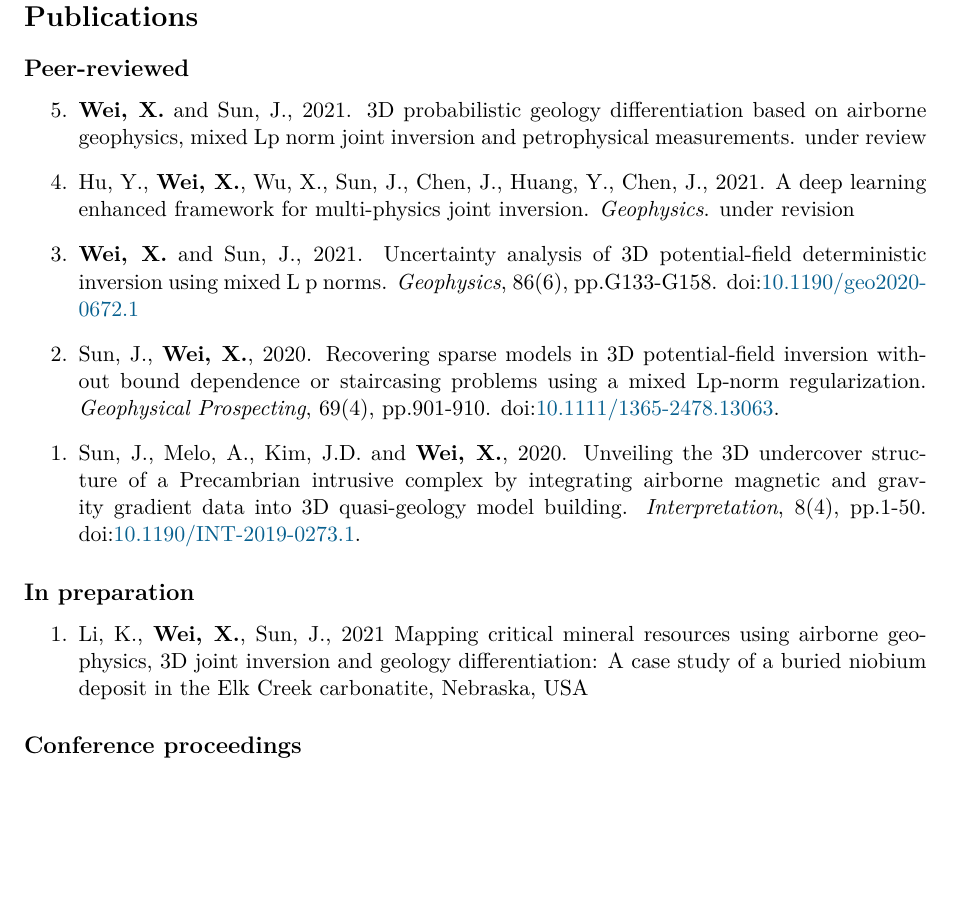
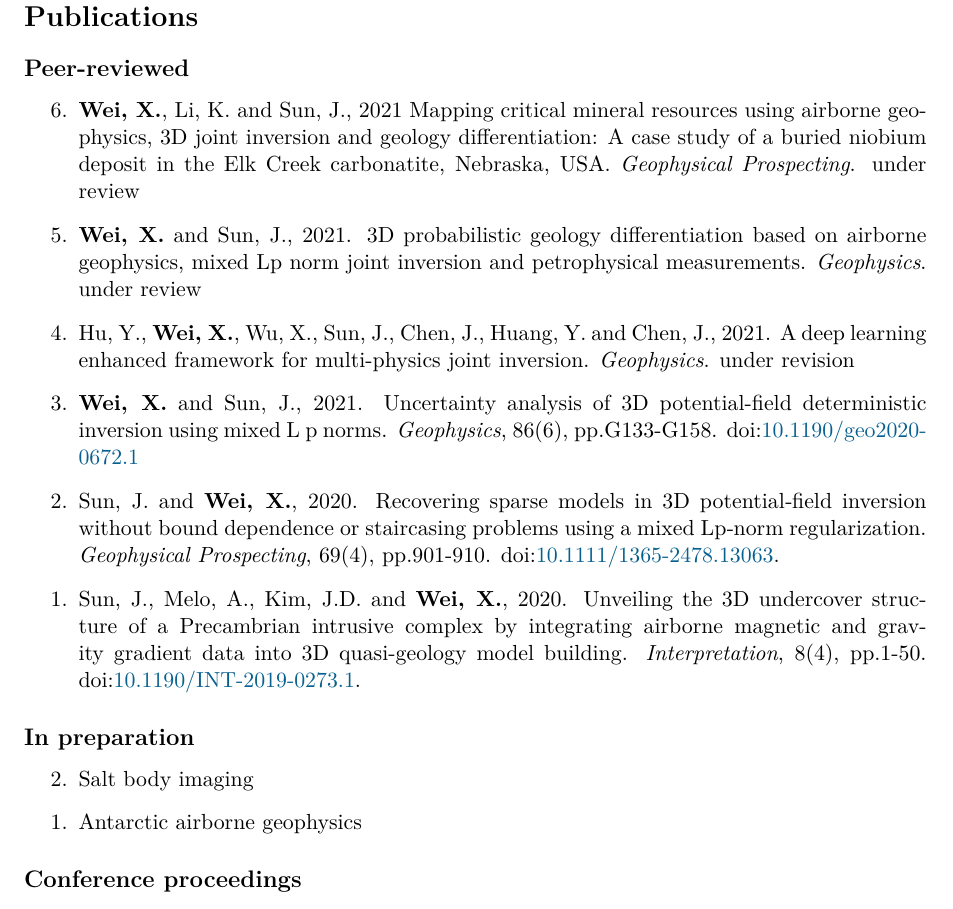
Before and after one commit to xiaolongw1223/cv-plus, a LaTeX CV (xiaolong_wei_cv_english.tex): part of page 2 of 4, cut so that both start at the same text, the shorter picture padded with empty space. Compiled offline with XeLaTeX.

Commit message:
cv update

```diff
--- a/xiaolong_wei_cv_english.tex
+++ b/xiaolong_wei_cv_english.tex
@@ -204,17 +204,20 @@
 \begin{etaremune}
 
 	\item
-	\WeiSun, 2021. 3D probabilistic geology differentiation based on airborne geophysics, mixed Lp norm joint inversion and petrophysical measurements. \Review
+	\Wei, Li, K. and Sun, J., 2021 Mapping critical mineral resources using airborne geophysics, 3D joint inversion and geology differentiation: A case study of a buried niobium deposit in the Elk Creek carbonatite, Nebraska, USA. \emph{Geophysical Prospecting}. \Review
 
 	\item
-	Hu, Y., \Wei, Wu, X., Sun, J., Chen, J., Huang, Y., Chen, J., 2021. A deep learning enhanced framework for multi-physics joint inversion. \emph{Geophysics}. \Revision
+	\WeiSun, 2021. 3D probabilistic geology differentiation based on airborne geophysics, mixed Lp norm joint inversion and petrophysical measurements. \emph{Geophysics}. \Review
+
+	\item
+	Hu, Y., \Wei, Wu, X., Sun, J., Chen, J., Huang, Y. and Chen, J., 2021. A deep learning enhanced framework for multi-physics joint inversion. \emph{Geophysics}. \Revision
 
 	\item
 	\WeiSun, 2021. Uncertainty analysis of 3D potential-field deterministic inversion using mixed L p norms. \emph{Geophysics}, 86(6), pp.G133-G158.
 	\DOI{10.1190/geo2020-0672.1}
 
 	\item
-	Sun, J., \Wei, 2020. Recovering sparse models in 3D potential‐field inversion without bound dependence or staircasing problems using a mixed Lp‐norm regularization. \emph{Geophysical Prospecting}, 69(4), pp.901-910.
+	Sun, J. and \Wei, 2020. Recovering sparse models in 3D potential‐field inversion without bound dependence or staircasing problems using a mixed Lp‐norm regularization. \emph{Geophysical Prospecting}, 69(4), pp.901-910.
 	\DOI{10.1111/1365-2478.13063}.
 
 	\item
@@ -225,9 +228,12 @@
 
 \subsection*{In preparation}
 \begin{etaremune}
+	\item
+	Salt body imaging
 
 	\item
-	Li, K., \Wei, Sun, J., 2021 Mapping critical mineral resources using airborne geophysics, 3D joint inversion and geology differentiation: A case study of a buried niobium deposit in the Elk Creek carbonatite, Nebraska, USA
+	Antarctic airborne geophysics
+
 
 \end{etaremune}
 
```
Also changed, not shown: xiaolong_wei_cv_english.pdf, xiaolong_wei_cv_english.tex (3 more changed lines).
